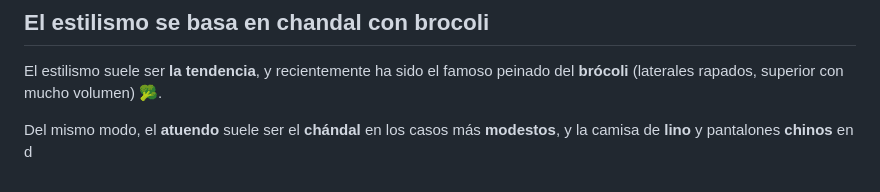
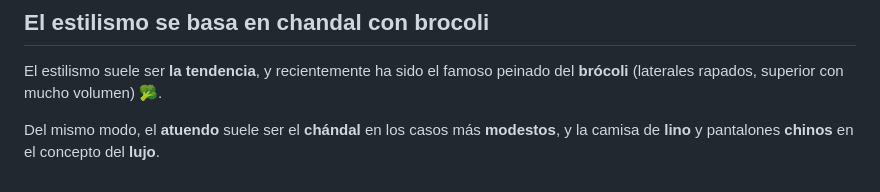
Before and after one commit to despachodenoe/web, a Markdown page: _posts/vivir-en-marbella-siendo-joven.md, the part around the change. Rendered like a GitHub page.

Commit message:
📝 Actualizar: Vivir en Marbella siendo joven.

```diff
--- a/_posts/vivir-en-marbella-siendo-joven.md
+++ b/_posts/vivir-en-marbella-siendo-joven.md
@@ -64,4 +64,4 @@ Gimnasios, Padel, Futbol y Crossfit parece que es el **lema juvenil** en **Marbe
 
 El estilismo suele ser **la tendencia**, y recientemente ha sido el famoso peinado del **brócoli** (laterales rapados, superior con mucho volumen) 🥦.
 
-Del mismo modo, el **atuendo** suele ser el **chándal** en los casos más **modestos**, y la camisa de **lino** y pantalones **chinos** en d
+Del mismo modo, el **atuendo** suele ser el **chándal** en los casos más **modestos**, y la camisa de **lino** y pantalones **chinos** en el concepto del **lujo**.
```
